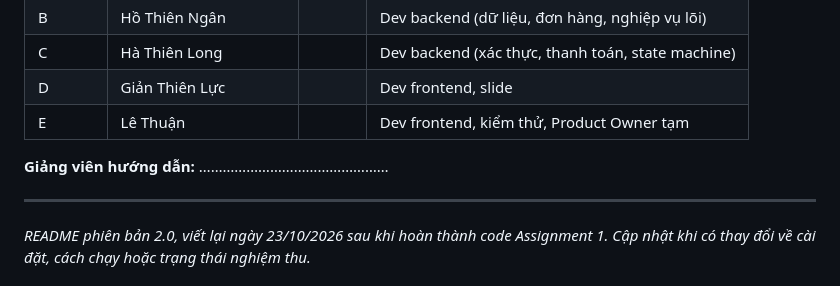
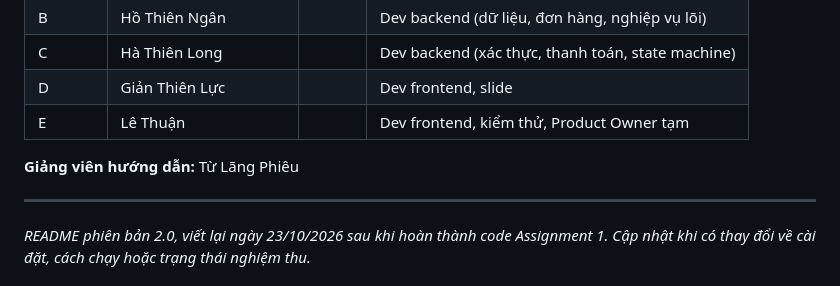
Before and after one commit to tthan-prog/BrewLite, a Markdown page: README.md, the part around the change. Rendered like a GitHub page.

```diff
--- a/README.md
+++ b/README.md
@@ -441,7 +441,7 @@ Test tích hợp chạy trên PostgreSQL thật, cần đã migrate và seed cù
 | D | Giản Thiên Lực | | Dev frontend, slide |
 | E | Lê Thuận | | Dev frontend, kiểm thử, Product Owner tạm |
 
-**Giảng viên hướng dẫn:** …………………………………………
+**Giảng viên hướng dẫn:** Từ Lãng Phiêu
 
 ---
 
```
